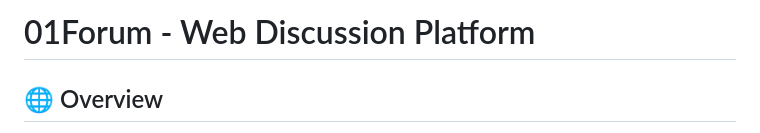
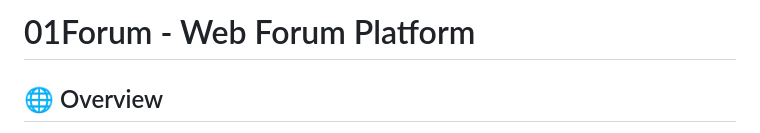
Before and after one commit to yelmach/go-forum, a Markdown page: README.md, the part around the change. Drawn GitHub-style.

```diff
--- a/README.md
+++ b/README.md
@@ -1,4 +1,4 @@
-# 01Forum - Web Discussion Platform
+# 01Forum - Web Forum Platform
 
 ## 🌐 Overview
 
```
